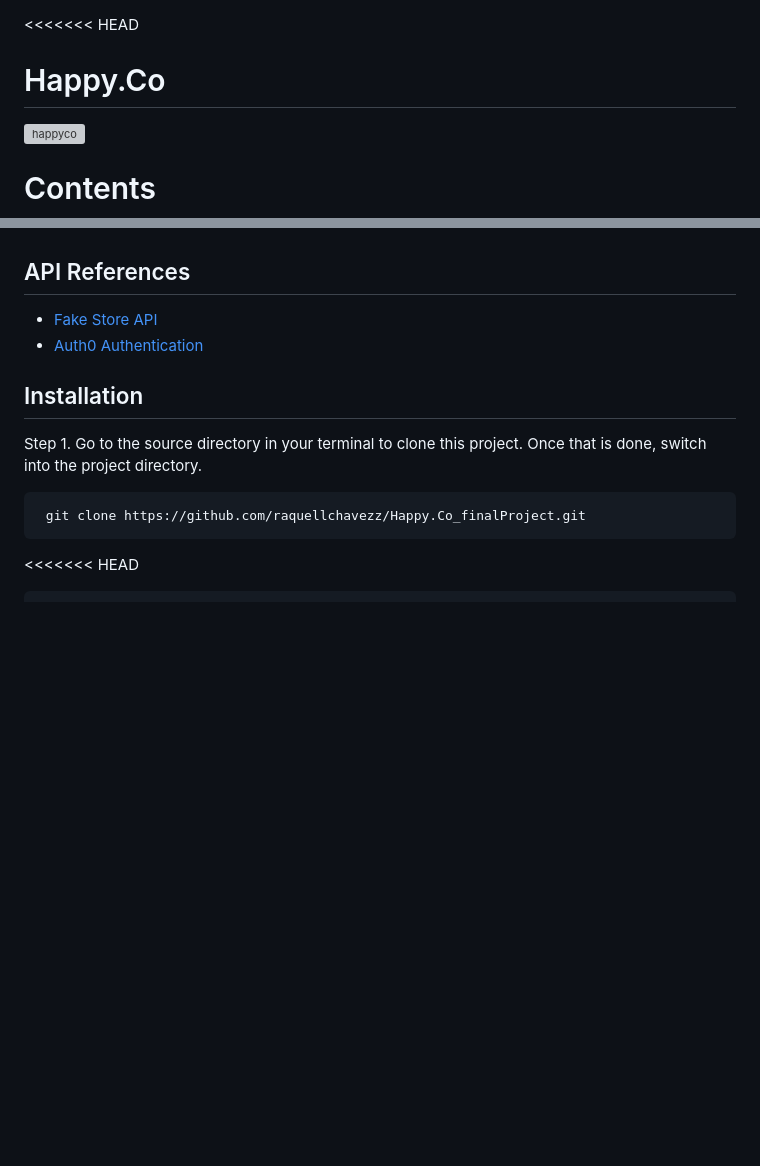
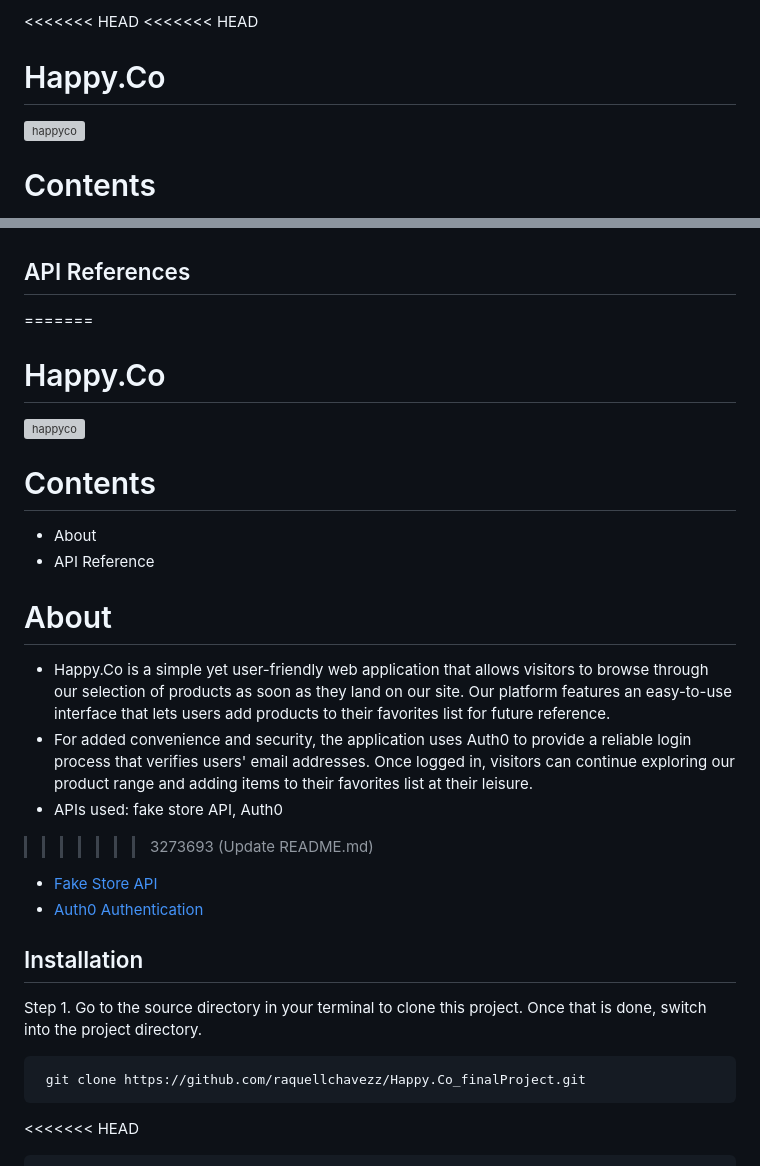
Before and after one commit to raquellchavezz/Happy.Co_finalProject, a Markdown page: README.md, 2 parts joined by grey strips. Drawn GitHub-style; blank space fills up the shorter version; grey boxes are pictures that could not be loaded.

```diff
--- a/README.md
+++ b/README.md
@@ -1,3 +1,4 @@
+<<<<<<< HEAD
 <<<<<<< HEAD
 
 # Happy.Co
@@ -16,6 +17,18 @@
 - APIs used: fake store API, Auth0
 
 ## API References
+=======
+# Happy.Co
+![happyco](https://github.com/raquellchavezz/Happy.Co_finalProject/assets/119717206/6ccc4332-f077-46de-8d24-333333391dbf)
+
+# Contents
+* About
+* API Reference
+# About
+* Happy.Co is a simple yet user-friendly web application that allows visitors to browse through our selection of products as soon as they land on our site. Our platform features an easy-to-use interface that lets users add products to their favorites list for future reference.
+* For added convenience and security, the application uses Auth0 to provide a reliable login process that verifies users' email addresses. Once logged in, visitors can continue exploring our product range and adding items to their favorites list at their leisure.
+* APIs used: fake store API, Auth0
+>>>>>>> 3273693 (Update README.md)
 
   <ul>
         <li><a href="https://fakestoreapi.com/">Fake Store API</a></li>
```
